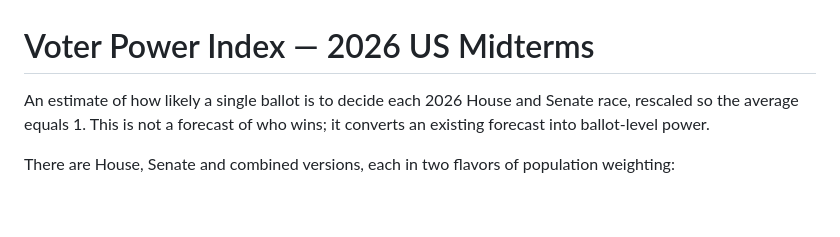
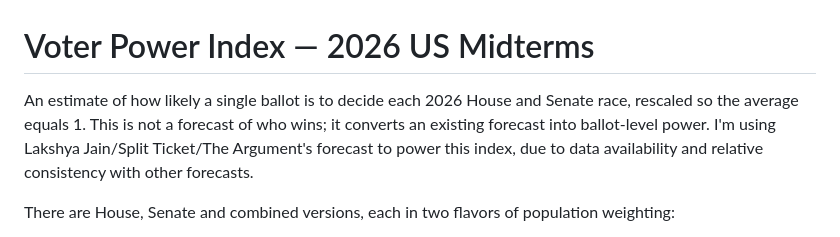
Before and after one commit to gingkogecko/Federal-Ballot-Strength-Index, a Markdown page: README.md, the part around the change. Drawn GitHub-style; blank space fills up the shorter version.

```diff
--- a/README.md
+++ b/README.md
@@ -1,6 +1,6 @@
 # Voter Power Index — 2026 US Midterms
 
-An estimate of how likely a single ballot is to decide each 2026 House and Senate race, rescaled so the average equals 1. This is not a forecast of who wins; it converts an existing forecast into ballot-level power.
+An estimate of how likely a single ballot is to decide each 2026 House and Senate race, rescaled so the average equals 1. This is not a forecast of who wins; it converts an existing forecast into ballot-level power. I'm using Lakshya Jain/Split Ticket/The Argument's forecast to power this index, due to data availability and relative consistency with other forecasts.
 
 There are House, Senate and combined versions, each in two flavors of population weighting:
 
```
